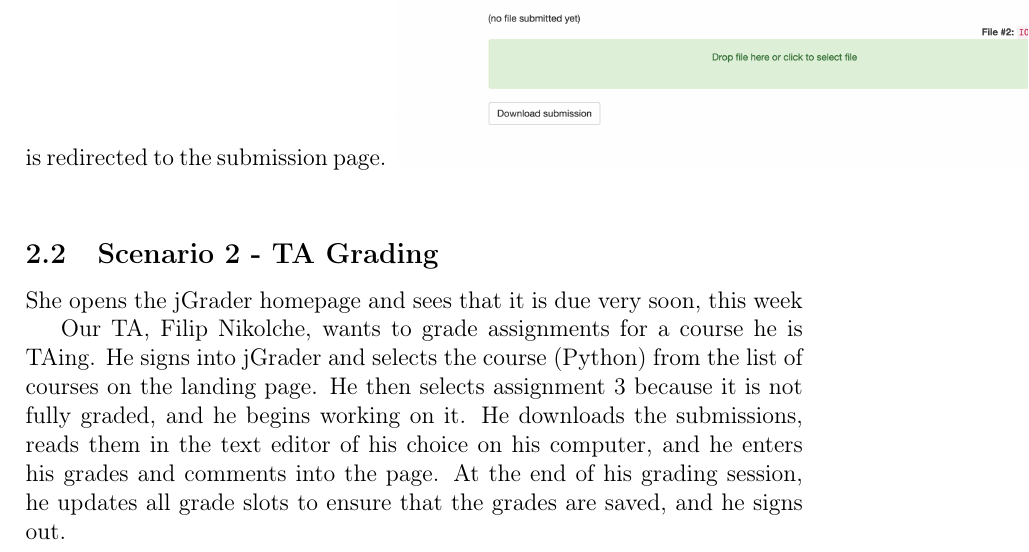
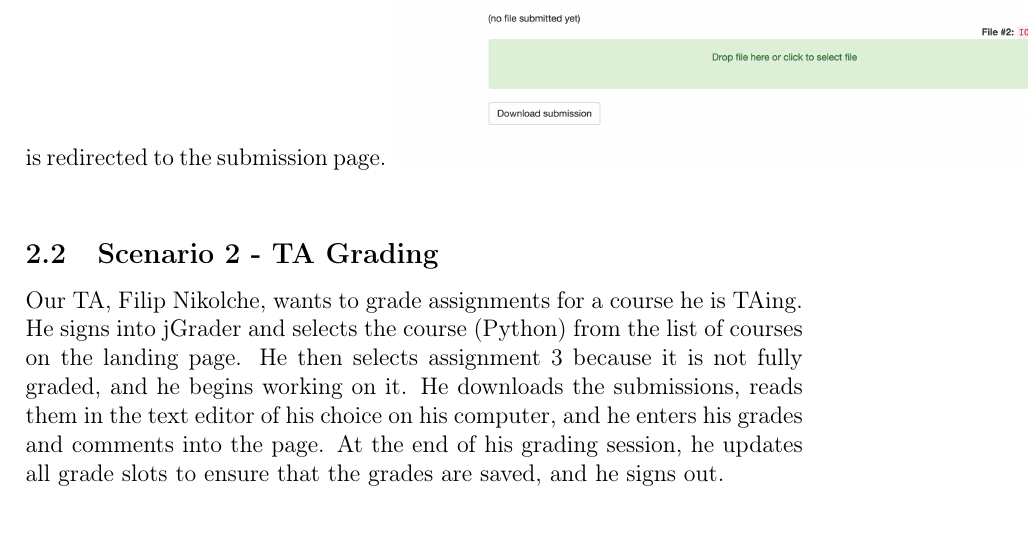
Before and after one commit to tkw1536/HCI_Grader, a LaTeX document (docs/main.tex, which reads docs/scenarios/scenario2.tex): part of page 12 of 29, cut so that both start at the same text. Compiled offline with pdfLaTeX.

Commit message:
Too many sentences

```diff
--- a/docs/scenarios/scenario2.tex
+++ b/docs/scenarios/scenario2.tex
@@ -1,6 +1,4 @@
 \subsection{Scenario 2 - TA Grading}
-
-She opens the jGrader homepage and sees that it is due very soon, this week
 
 Our TA, Filip Nikolche, wants to grade assignments for a course he is TAing.
 He signs into jGrader and selects the course (Python) from the list of courses on the landing page. He then selects assignment 3 because it is not fully graded, and he begins working on it. He downloads the submissions, reads them in the text editor of his choice on his computer, and he enters his grades and comments into the page. At the end of his grading session, he updates all grade slots to ensure that the grades are saved, and he signs out.
```
